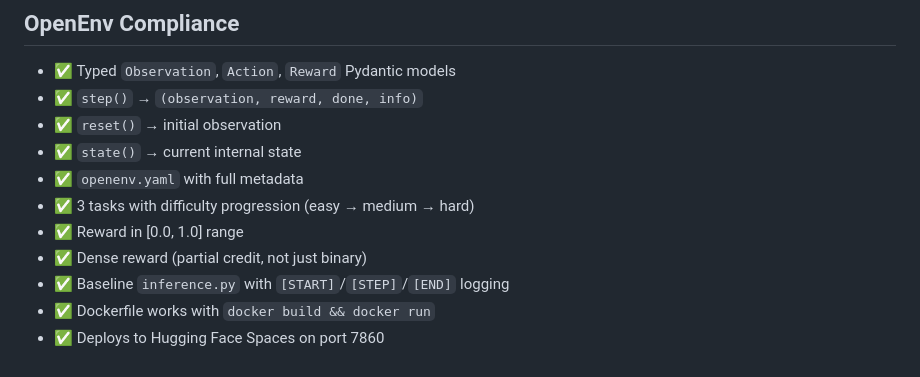
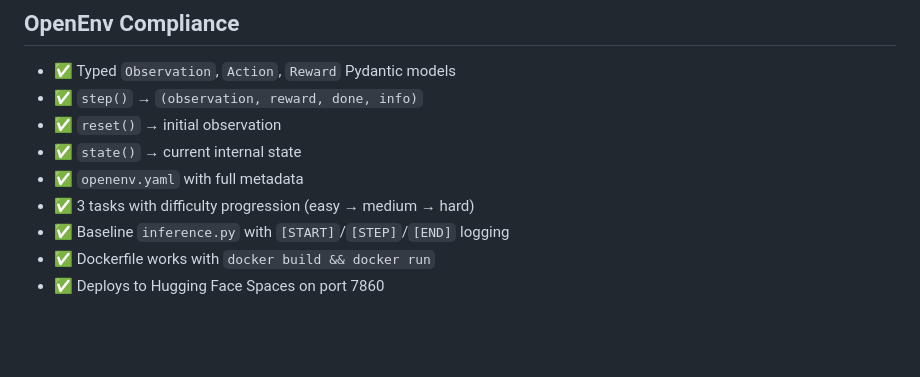
Before and after one commit to HarshChoudhary2003/Email-Triage, a Markdown page: README.md, the part around the change. GitHub-like rendering; blank space fills up the shorter version.

```diff
--- a/README.md
+++ b/README.md
@@ -181,8 +181,6 @@ email-triage-openenv/
 - ✅ `state()` → current internal state
 - ✅ `openenv.yaml` with full metadata
 - ✅ 3 tasks with difficulty progression (easy → medium → hard)
-- ✅ Reward in [0.0, 1.0] range
-- ✅ Dense reward (partial credit, not just binary)
 - ✅ Baseline `inference.py` with `[START]`/`[STEP]`/`[END]` logging
 - ✅ Dockerfile works with `docker build && docker run`
 - ✅ Deploys to Hugging Face Spaces on port 7860
```
